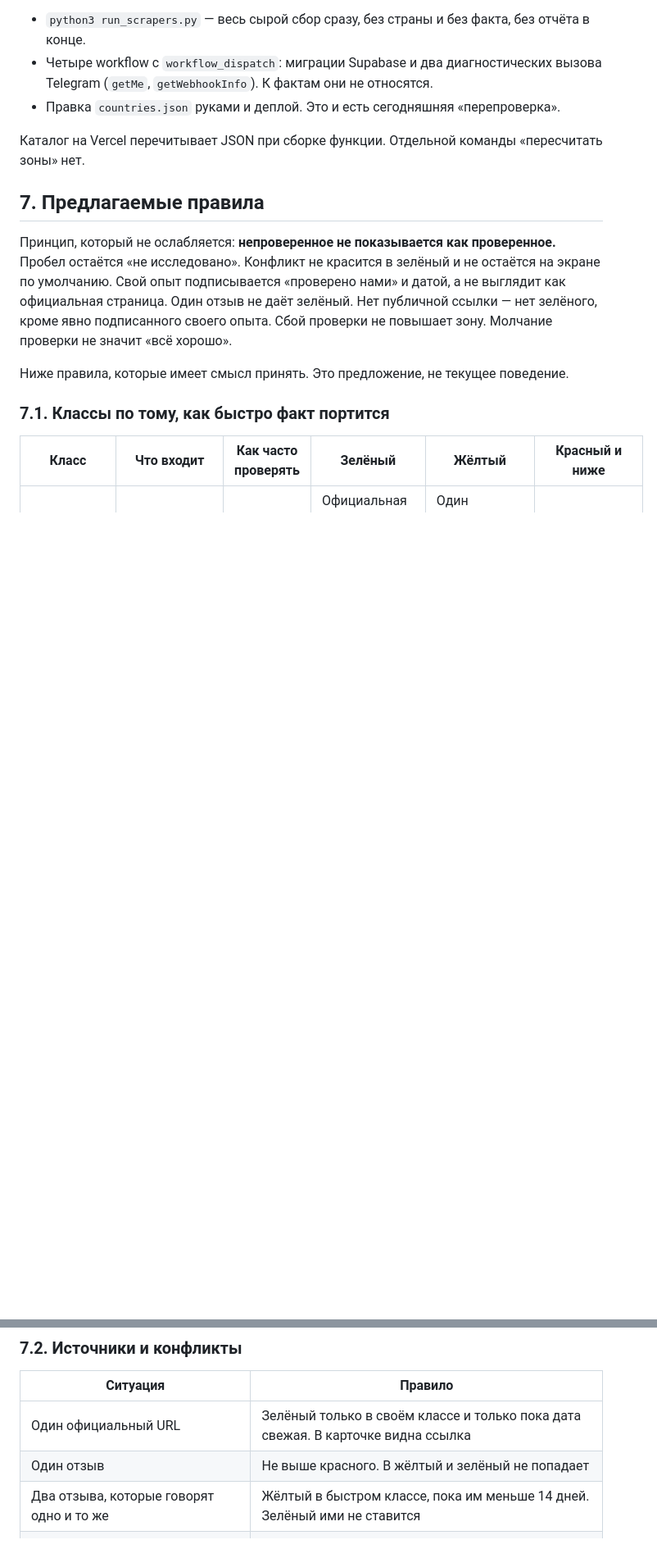
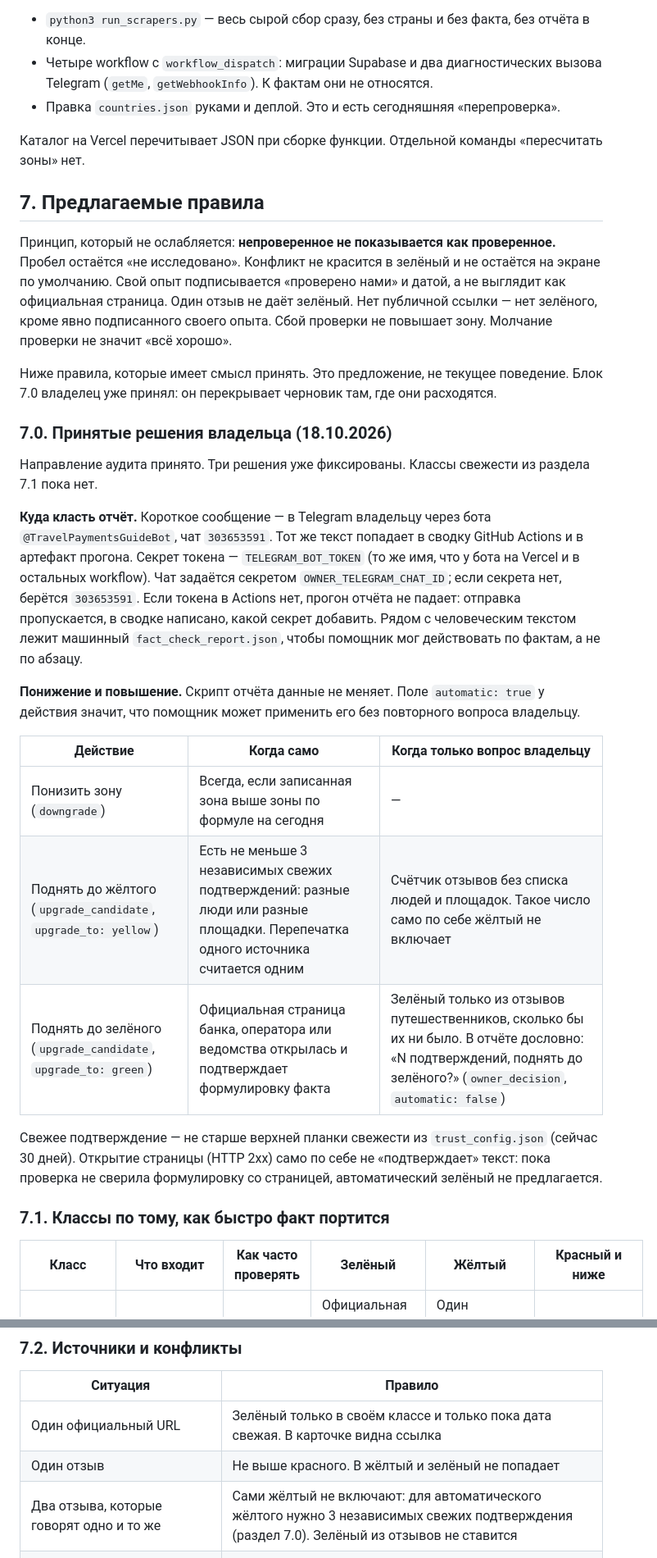
Before and after one commit to karat-dev/pay-compass, a Markdown page: docs/fact-checking-audit.md, 2 parts joined by grey strips. Shown at 82% size. Drawn GitHub-style; blank space fills up the shorter version.

```diff
--- a/docs/fact-checking-audit.md
+++ b/docs/fact-checking-audit.md
@@ -347,7 +347,23 @@ Unired, Грузия, раздел кошельков: два отзыва trave
 
 Принцип, который не ослабляется: **непроверенное не показывается как проверенное.** Пробел остаётся «не исследовано». Конфликт не красится в зелёный и не остаётся на экране по умолчанию. Свой опыт подписывается «проверено нами» и датой, а не выглядит как официальная страница. Один отзыв не даёт зелёный. Нет публичной ссылки — нет зелёного, кроме явно подписанного своего опыта. Сбой проверки не повышает зону. Молчание проверки не значит «всё хорошо».
 
-Ниже правила, которые имеет смысл принять. Это предложение, не текущее поведение.
+Ниже правила, которые имеет смысл принять. Это предложение, не текущее поведение. Блок 7.0 владелец уже принял: он перекрывает черновик там, где они расходятся.
+
+### 7.0. Принятые решения владельца (18.10.2026)
+
+Направление аудита принято. Три решения уже фиксированы. Классы свежести из раздела 7.1 пока нет.
+
+**Куда класть отчёт.** Короткое сообщение — в Telegram владельцу через бота `@TravelPaymentsGuideBot`, чат `303653591`. Тот же текст попадает в сводку GitHub Actions и в артефакт прогона. Секрет токена — `TELEGRAM_BOT_TOKEN` (то же имя, что у бота на Vercel и в остальных workflow). Чат задаётся секретом `OWNER_TELEGRAM_CHAT_ID`; если секрета нет, берётся `303653591`. Если токена в Actions нет, прогон отчёта не падает: отправка пропускается, в сводке написано, какой секрет добавить. Рядом с человеческим текстом лежит машинный `fact_check_report.json`, чтобы помощник мог действовать по фактам, а не по абзацу.
+
+**Понижение и повышение.** Скрипт отчёта данные не меняет. Поле `automatic: true` у действия значит, что помощник может применить его без повторного вопроса владельцу.
+
+| Действие | Когда само | Когда только вопрос владельцу |
+|---|---|---|
+| Понизить зону (`downgrade`) | Всегда, если записанная зона выше зоны по формуле на сегодня | — |
+| Поднять до жёлтого (`upgrade_candidate`, `upgrade_to: yellow`) | Есть не меньше 3 независимых свежих подтверждений: разные люди или разные площадки. Перепечатка одного источника считается одним | Счётчик отзывов без списка людей и площадок. Такое число само по себе жёлтый не включает |
+| Поднять до зелёного (`upgrade_candidate`, `upgrade_to: green`) | Официальная страница банка, оператора или ведомства открылась и подтверждает формулировку факта | Зелёный только из отзывов путешественников, сколько бы их ни было. В отчёте дословно: «N подтверждений, поднять до зелёного?» (`owner_decision`, `automatic: false`) |
+
+Свежее подтверждение — не старше верхней планки свежести из `trust_config.json` (сейчас 30 дней). Открытие страницы (HTTP 2xx) само по себе не «подтверждает» текст: пока проверка не сверила формулировку со страницей, автоматический зелёный не предлагается.
 
 ### 7.1. Классы по тому, как быстро факт портится
 
@@ -369,7 +385,7 @@ Unired, Грузия, раздел кошельков: два отзыва trave
 |---|---|
 | Один официальный URL | Зелёный только в своём классе и только пока дата свежая. В карточке видна ссылка |
 | Один отзыв | Не выше красного. В жёлтый и зелёный не попадает |
-| Два отзыва, которые говорят одно и то же | Жёлтый в быстром классе, пока им меньше 14 дней. Зелёный ими не ставится |
+| Два отзыва, которые говорят одно и то же | Сами жёлтый не включают: для автоматического жёлтого нужно 3 независимых свежих подтверждения (раздел 7.0). Зелёный из отзывов не ставится |
 | Отзывы спорят или спорят с нашим визитом | Не выше красного. На карточке короткая фраза «данные расходятся», без выбора «правильной» стороны |
 | Опровержение | Чёрный, скрыт, в отчёте владельцу строка «убрать или переписать» |
 | Нет публичной ссылки и это не подписанный свой опыт | Не выше красного |
```
Also changed, not shown: other parts of docs/fact-checking-audit.md (+6 -6 lines).
